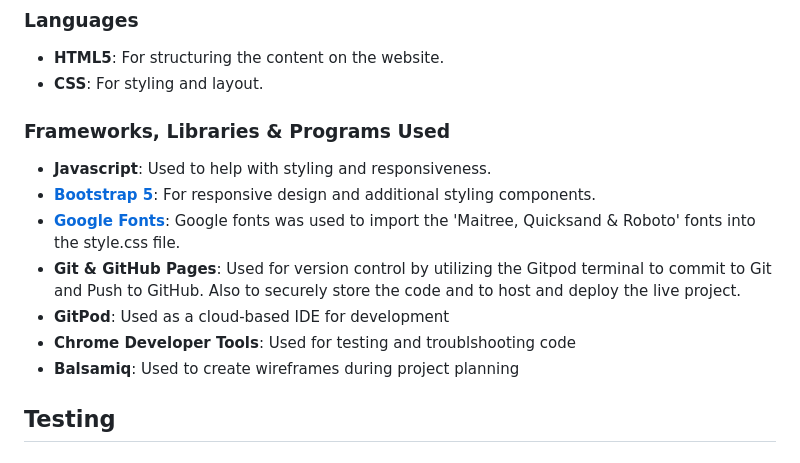
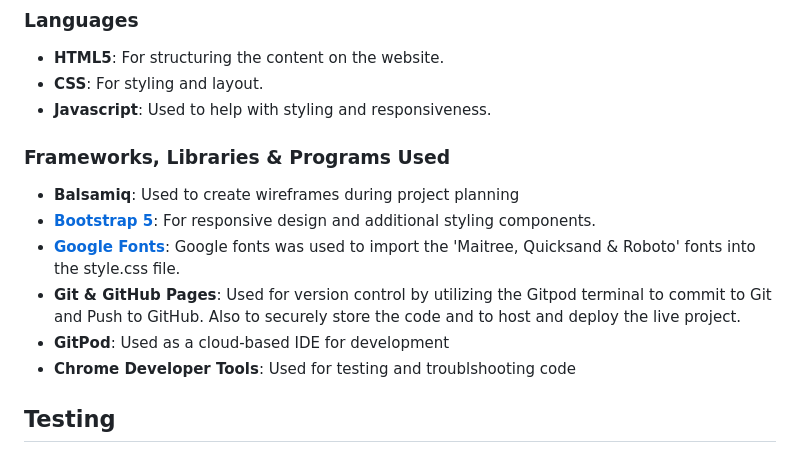
Before and after one commit to Mark-Assessment/y-alade-memory-game-m2-2, a Markdown page: README.md, the part around the change. Rendered like a GitHub page.

```diff
--- a/README.md
+++ b/README.md
@@ -227,16 +227,16 @@ Wireframes were created for the game in wide and narrow views, using Balsamiq. T
 
 - **HTML5**: For structuring the content on the website.
 - **CSS**: For styling and layout.
+- **Javascript**: Used to help with styling and responsiveness.
 
 ### Frameworks, Libraries & Programs Used
 
-- **Javascript**: Used to help with styling and responsiveness.
+- **Balsamiq**: Used to create wireframes during project planning
 - [**Bootstrap 5**](https://getbootstrap.com/docs/5.3/getting-started/introduction/): For responsive design and additional styling components.
 - [**Google Fonts**](https://fonts.google.com/): Google fonts was used to import the 'Maitree, Quicksand & Roboto' fonts into the style.css file.
 - **Git & GitHub Pages**: Used for version control by utilizing the Gitpod terminal to commit to Git and Push to GitHub. Also to securely store the code and to host and deploy the live project.
 - **GitPod**: Used as a cloud-based IDE for development
 - **Chrome Developer Tools**: Used for testing and troublshooting code
-- **Balsamiq**: Used to create wireframes during project planning
 
 ## Testing
 
```
